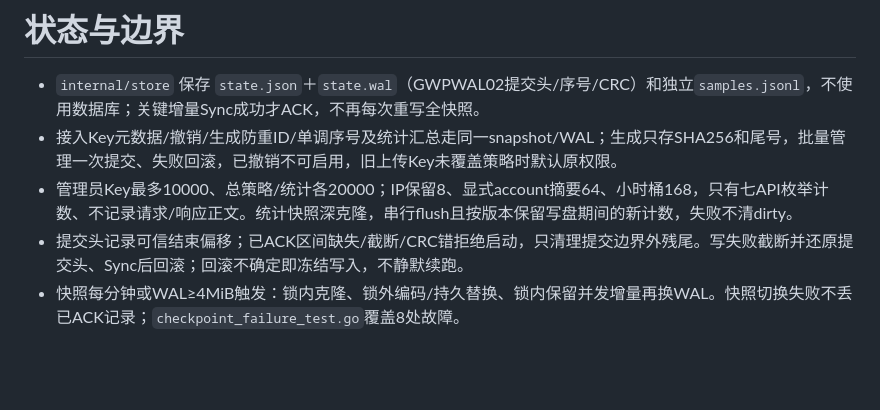
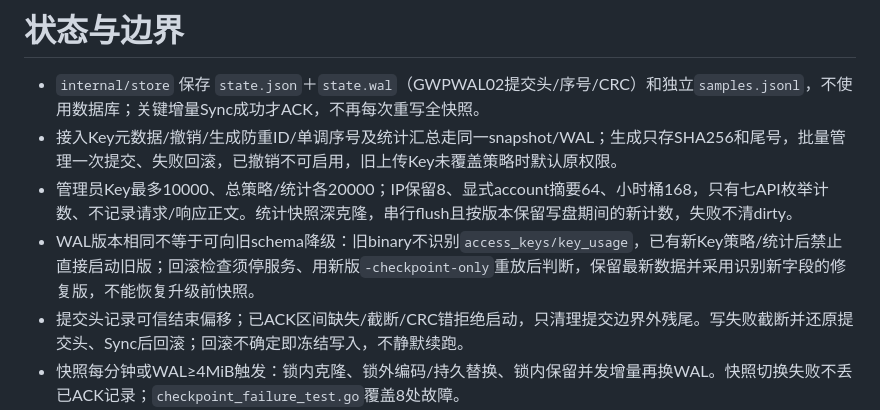
Before and after one commit to KlN-4096/gwpool, a Markdown page: docs/conventions/storage.md, the part around the change. Rendered like a GitHub page; blank space fills up the shorter version.

```diff
--- a/docs/conventions/storage.md
+++ b/docs/conventions/storage.md
@@ -3,6 +3,7 @@
 - `internal/store` 保存 `state.json`＋`state.wal`（GWPWAL02提交头/序号/CRC）和独立`samples.jsonl`，不使用数据库；关键增量Sync成功才ACK，不再每次重写全快照。
 - 接入Key元数据/撤销/生成防重ID/单调序号及统计汇总走同一snapshot/WAL；生成只存SHA256和尾号，批量管理一次提交、失败回滚，已撤销不可启用，旧上传Key未覆盖策略时默认原权限。
 - 管理员Key最多10000、总策略/统计各20000；IP保留8、显式account摘要64、小时桶168，只有七API枚举计数、不记录请求/响应正文。统计快照深克隆，串行flush且按版本保留写盘期间的新计数，失败不清dirty。
+- WAL版本相同不等于可向旧schema降级：旧binary不识别`access_keys/key_usage`，已有新Key策略/统计后禁止直接启动旧版；回滚检查须停服务、用新版`-checkpoint-only`重放后判断，保留最新数据并采用识别新字段的修复版，不能恢复升级前快照。
 - 提交头记录可信结束偏移；已ACK区间缺失/截断/CRC错拒绝启动，只清理提交边界外残尾。写失败截断并还原提交头、Sync后回滚；回滚不确定即冻结写入，不静默续跑。
 - 快照每分钟或WAL≥4MiB触发：锁内克隆、锁外编码/持久替换、锁内保留并发增量再换WAL。快照切换失败不丢已ACK记录；`checkpoint_failure_test.go`覆盖8处故障。
 - `UpdateSlot`128项有界队列，最多64项/1ms合并一次Sync；组失败还原全部槽位，Close等已准入请求结束。索引/revisions仅在提交成功后更新；不以异步ACK换性能。
```
Also changed, not shown: docs/dev-journal.md (+2 -2 lines).
